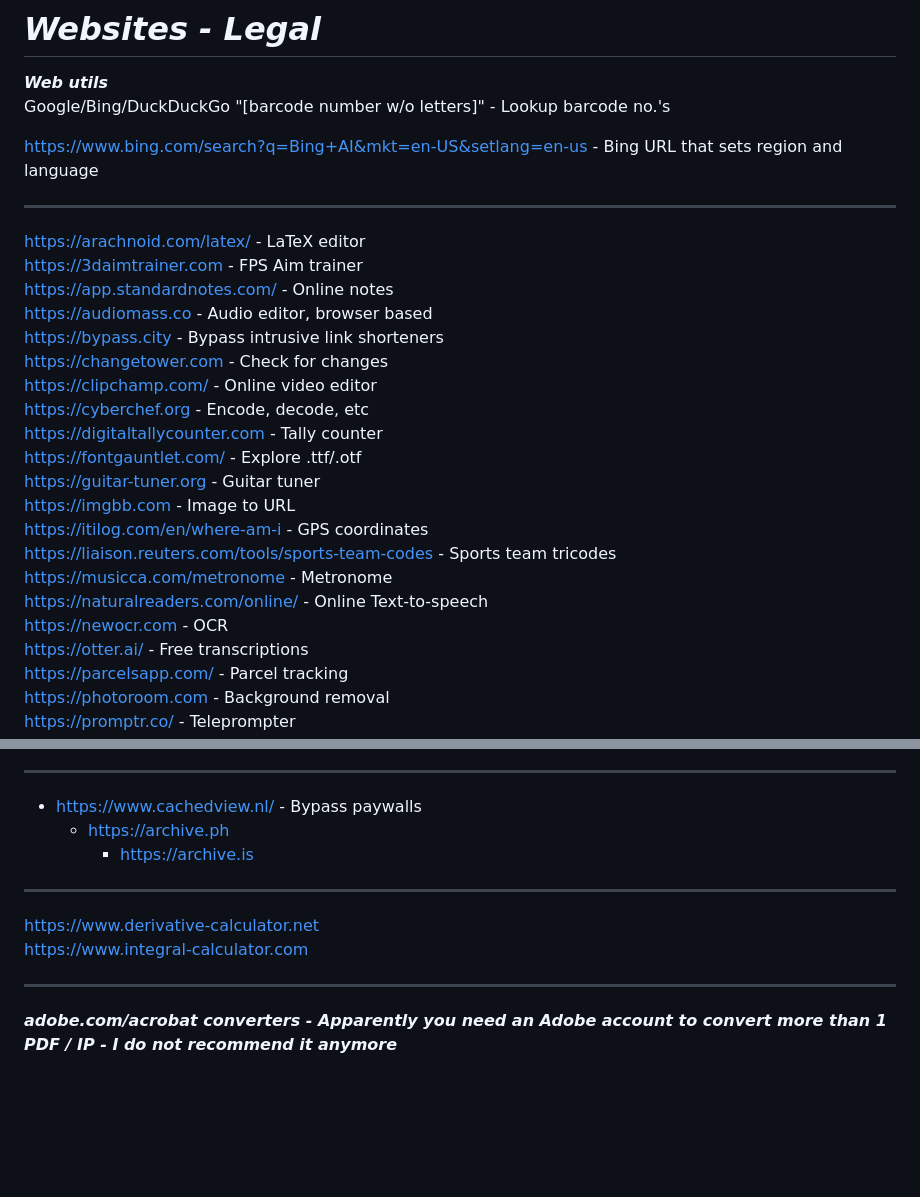
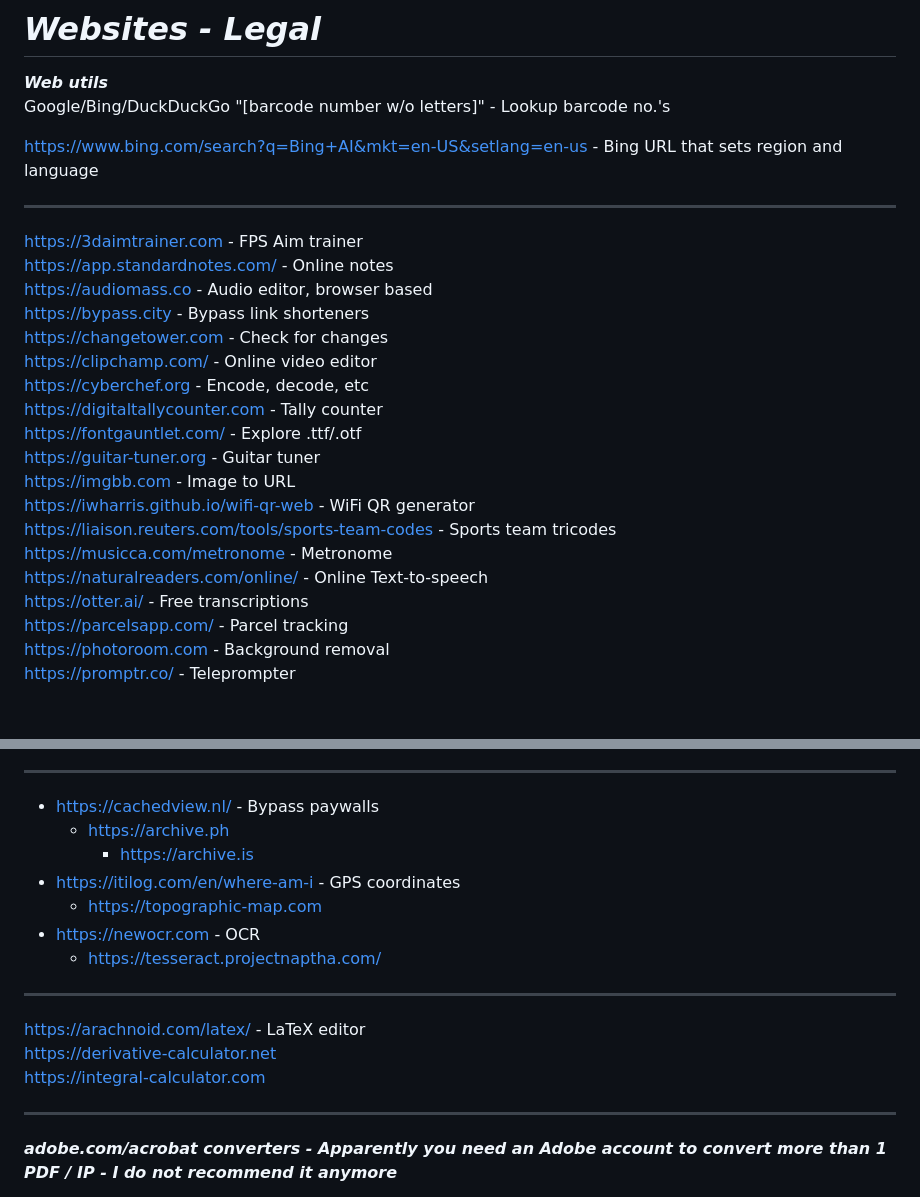
Before and after one commit to Zerohazard8x/2lazy4gist, a Markdown page: personal-doc.md, 2 parts joined by grey strips. GitHub-like rendering; blank space fills up the shorter version.

```diff
--- a/personal-doc.md
+++ b/personal-doc.md
@@ -7,11 +7,10 @@ https://www.bing.com/search?q=Bing+AI&mkt=en-US&setlang=en-us - Bing URL that se
 
 ---
 
-https://arachnoid.com/latex/ - LaTeX editor <br>
 https://3daimtrainer.com - FPS Aim trainer<br>
 https://app.standardnotes.com/ - Online notes<br>
 https://audiomass.co - Audio editor, browser based<br>
-https://bypass.city - Bypass intrusive link shorteners<br>
+https://bypass.city - Bypass link shorteners<br>
 https://changetower.com - Check for changes<br>
 https://clipchamp.com/ - Online video editor<br>
 https://cyberchef.org - Encode, decode, etc<br>
@@ -19,11 +18,10 @@ https://digitaltallycounter.com - Tally counter<br>
 https://fontgauntlet.com/ - Explore .ttf/.otf<br>
 https://guitar-tuner.org - Guitar tuner<br>
 https://imgbb.com - Image to URL<br>
-https://itilog.com/en/where-am-i - GPS coordinates<br>
+https://iwharris.github.io/wifi-qr-web - WiFi QR generator<br>
 https://liaison.reuters.com/tools/sports-team-codes - Sports team tricodes<br>
 https://musicca.com/metronome - Metronome<br>
 https://naturalreaders.com/online/ - Online Text-to-speech<br>
-https://newocr.com - OCR<br>
 https://otter.ai/ - Free transcriptions<br>
 https://parcelsapp.com/ - Parcel tracking<br>
 https://photoroom.com - Background removal<br>
@@ -39,14 +37,19 @@ https://webwhiteboard.com/ - Web whiteboard
 
 ---
 
--   https://www.cachedview.nl/ - Bypass paywalls
+-   https://cachedview.nl/ - Bypass paywalls
     -   https://archive.ph
         -   https://archive.is
+-   https://itilog.com/en/where-am-i - GPS coordinates
+    -   https://topographic-map.com
+-   https://newocr.com - OCR
+    -   https://tesseract.projectnaptha.com/
 
 ---
 
-https://www.derivative-calculator.net<br>
-https://www.integral-calculator.com
+https://arachnoid.com/latex/ - LaTeX editor <br>
+https://derivative-calculator.net<br>
+https://integral-calculator.com
 
 ---
 
```
